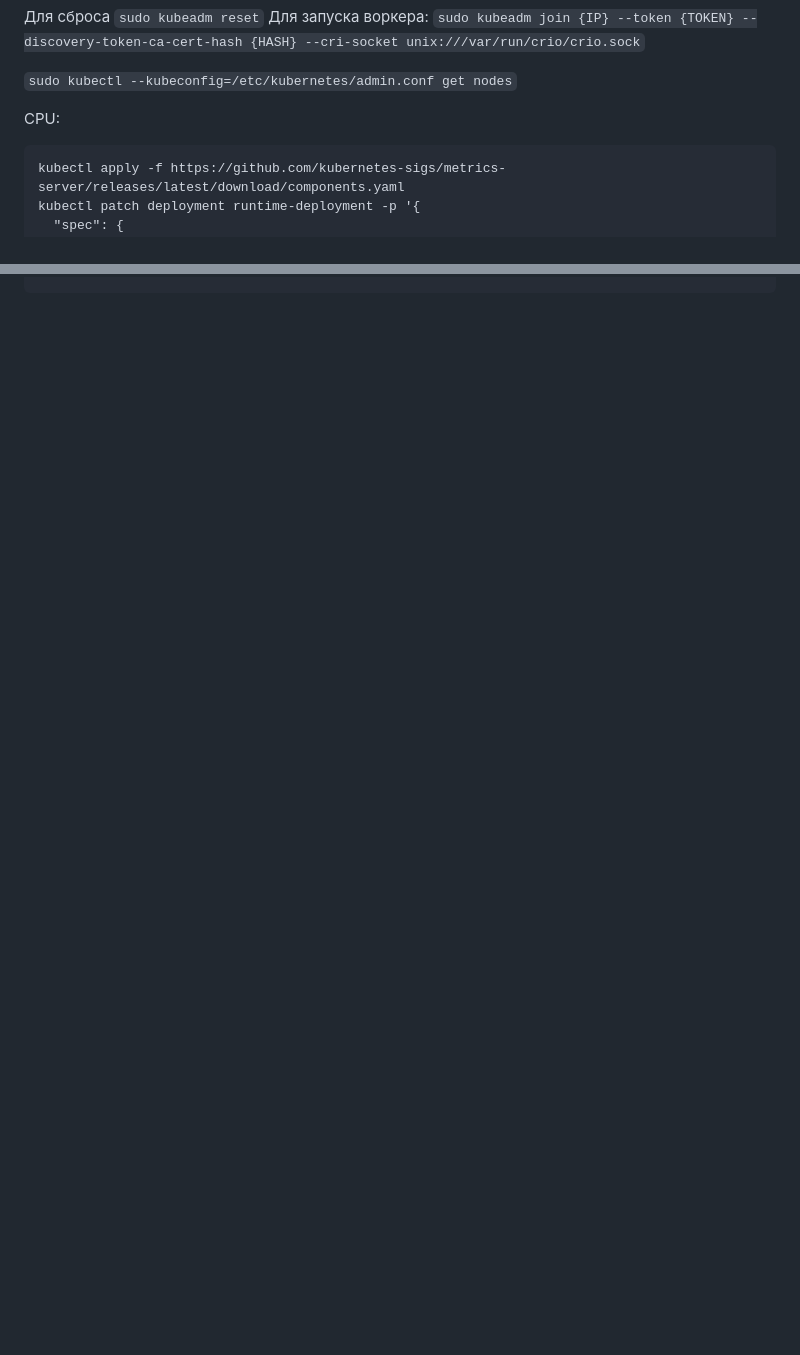
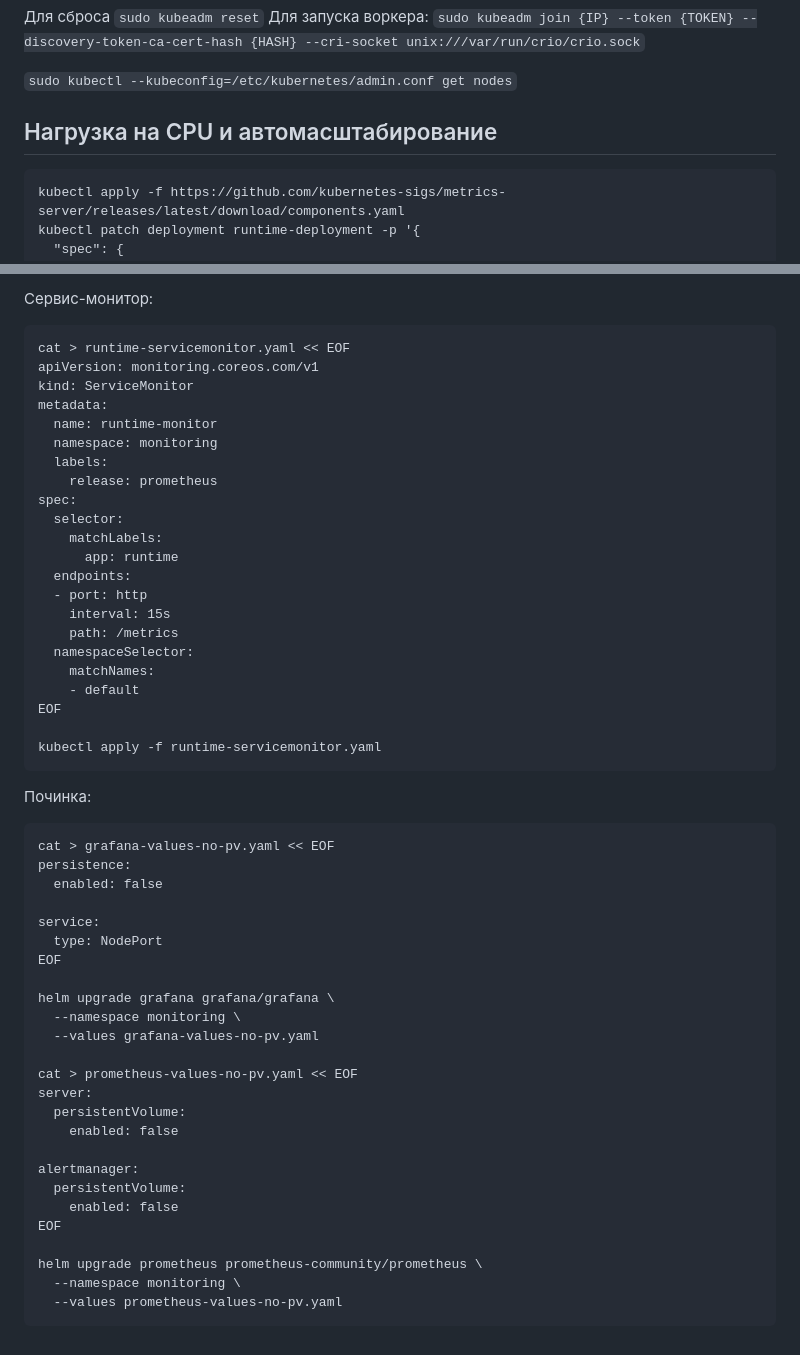
Before and after one commit to KirpaDmitriy/itmogpt, a Markdown page: docs/guides/kubernetes.md, 2 parts joined by grey strips. GitHub-like rendering; blank space fills up the shorter version.

````diff
--- a/docs/guides/kubernetes.md
+++ b/docs/guides/kubernetes.md
@@ -106,7 +108,8 @@ kubectl rollout restart deployment -n kube-system coredns
 
 `sudo kubectl --kubeconfig=/etc/kubernetes/admin.conf get nodes`
 
-CPU:
+
+## Нагрузка на CPU и автомасштабирование
 ```
 kubectl apply -f https://github.com/kubernetes-sigs/metrics-server/releases/latest/download/components.yaml
 kubectl patch deployment runtime-deployment -p '{
@@ -169,0 +301,54 @@ kubectl patch deployment metrics-server -n kube-system --type='json' -p='[{"op":
+Сервис-монитор:
+```
+cat > runtime-servicemonitor.yaml << EOF
+apiVersion: monitoring.coreos.com/v1
+kind: ServiceMonitor
+metadata:
+  name: runtime-monitor
+  namespace: monitoring
+  labels:
+    release: prometheus
+spec:
+  selector:
+    matchLabels:
+      app: runtime
+  endpoints:
+  - port: http
+    interval: 15s
+    path: /metrics
+  namespaceSelector:
+    matchNames:
+    - default
+EOF
+
+kubectl apply -f runtime-servicemonitor.yaml
+```
+
+Починка:
+```
+cat > grafana-values-no-pv.yaml << EOF
+persistence:
+  enabled: false
+
+service:
+  type: NodePort
+EOF
+
+helm upgrade grafana grafana/grafana \
+  --namespace monitoring \
+  --values grafana-values-no-pv.yaml
+
+cat > prometheus-values-no-pv.yaml << EOF
+server:
+  persistentVolume:
+    enabled: false
+
+alertmanager:
+  persistentVolume:
+    enabled: false
+EOF
+
+helm upgrade prometheus prometheus-community/prometheus \
+  --namespace monitoring \
+  --values prometheus-values-no-pv.yaml
+```
````
Also changed, not shown: other parts of docs/guides/kubernetes.md (+130 -0 lines).
